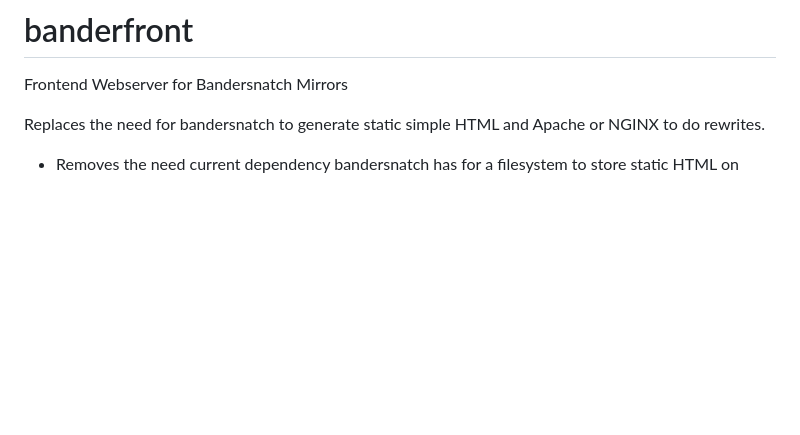
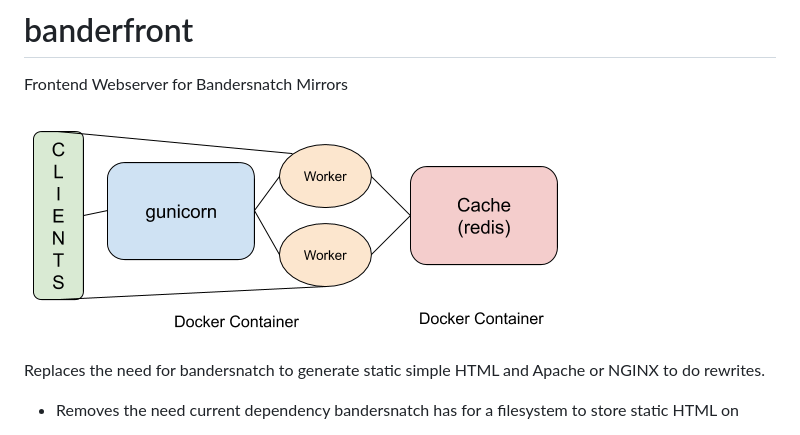
Before and after one commit to cooperlees/banderfront, a Markdown page: README.md, the part around the change. GitHub-like rendering; pictures changed too: banderfront_diagram.png (added); blank space fills up the shorter version.

Commit message:
Add very simple diagram

```diff
--- a/README.md
+++ b/README.md
@@ -1,5 +1,7 @@
 # banderfront
 Frontend Webserver for Bandersnatch Mirrors
+
+![banderfront layout](./banderfront_diagram.png)
 
 Replaces the need for bandersnatch to generate static simple HTML and Apache or NGINX to do rewrites.
 
```
